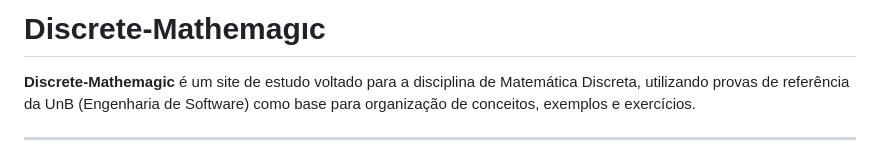
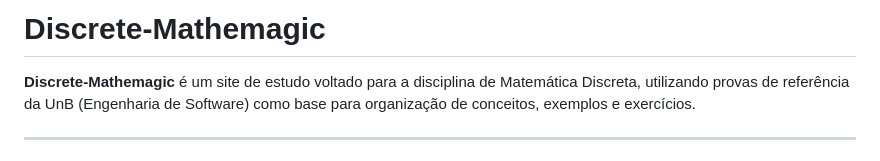
Before and after one commit to pedrohpsantos/Discrete-Mathemagic, a Markdown page: README.md, the part around the change. Rendered like a GitHub page.

```diff
--- a/README.md
+++ b/README.md
@@ -1,4 +1,4 @@
-# Discrete-Mathemagıc
+# Discrete-Mathemagic
 
 **Discrete-Mathemagic** é um site de estudo voltado para a disciplina de Matemática Discreta, utilizando provas de referência da UnB (Engenharia de Software) como base para organização de conceitos, exemplos e exercícios.
 
```
